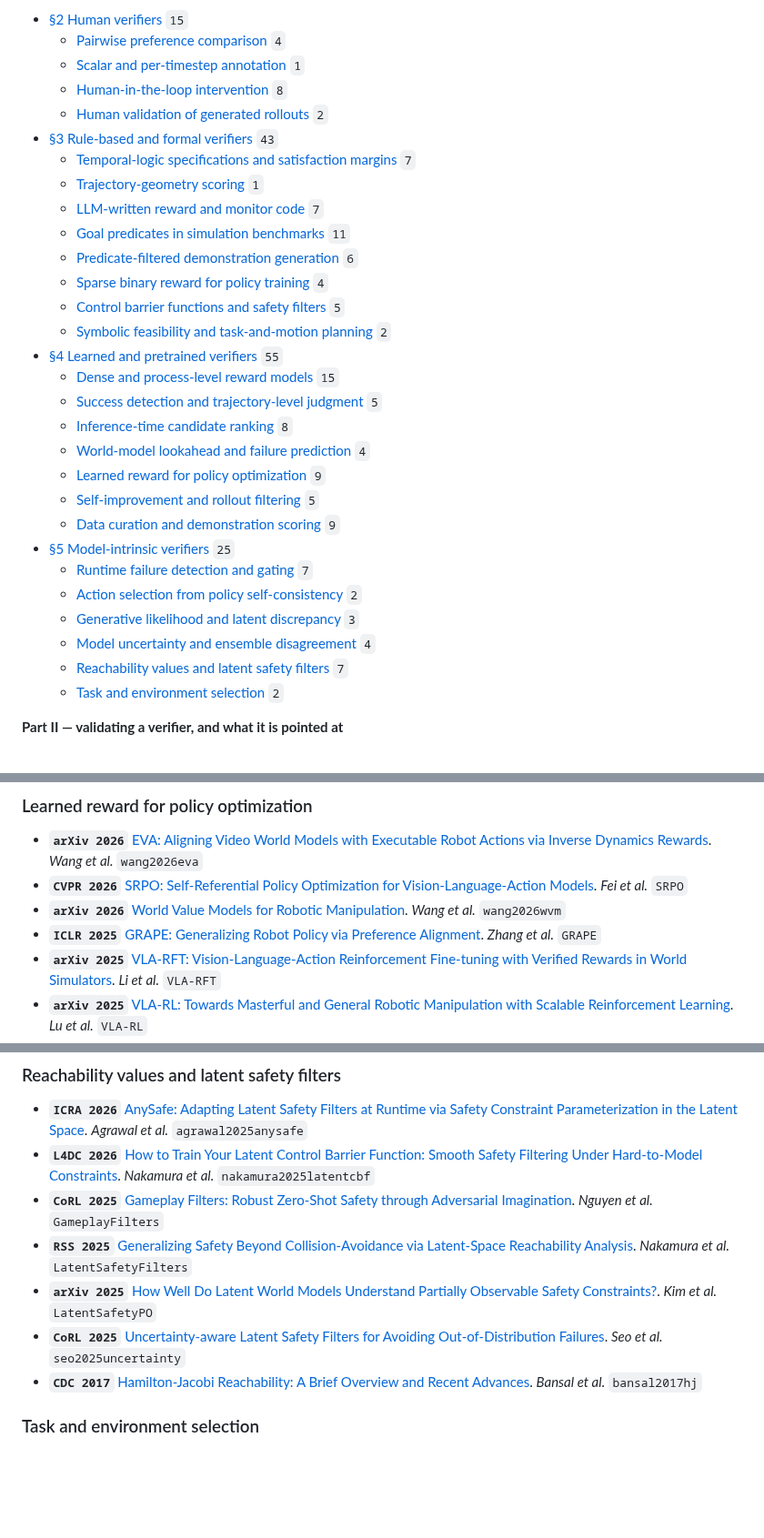
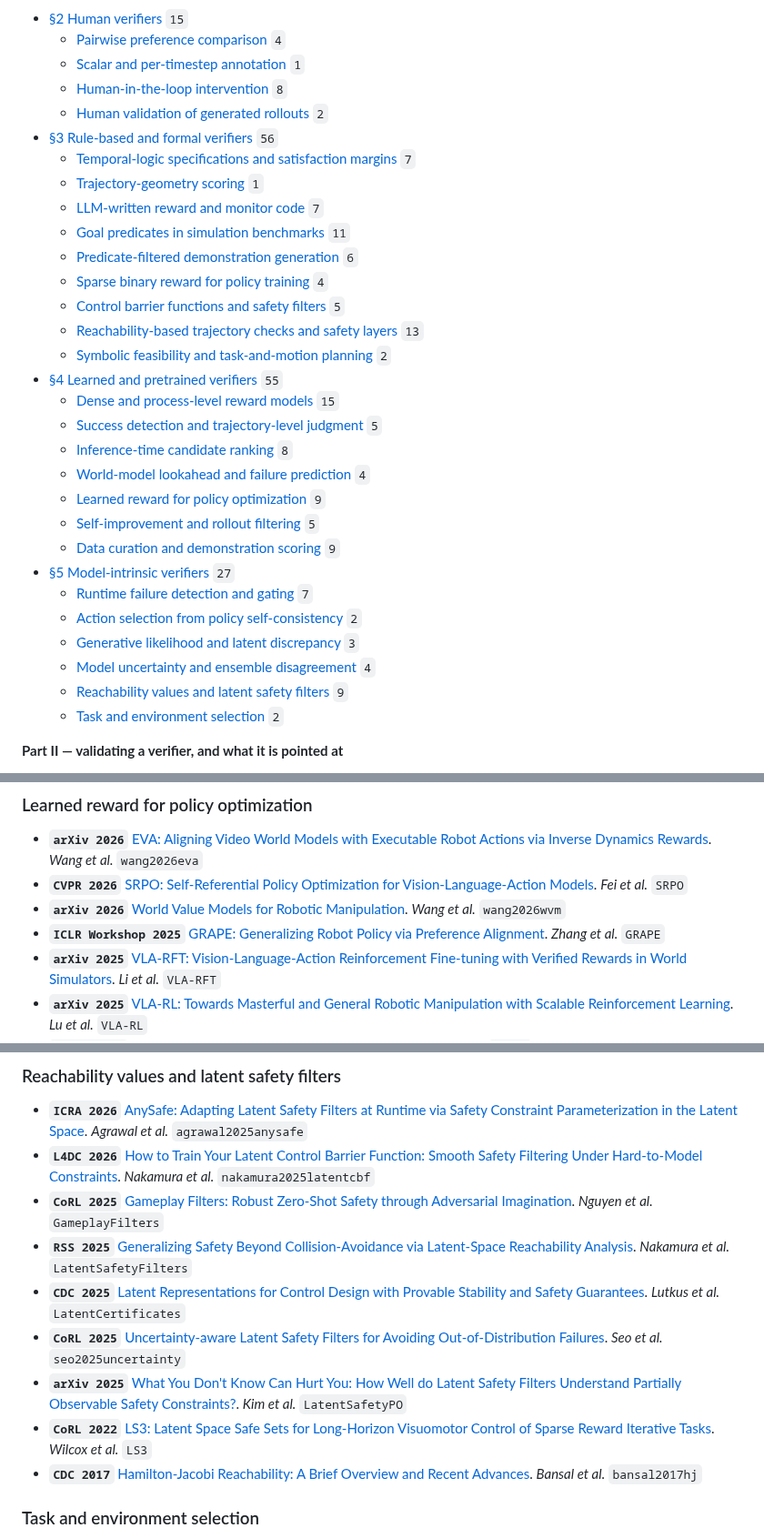
Before and after one commit to ZJUSCL/Awesome-Robot-Verifier, a Markdown page: README.md, 3 parts joined by grey strips. Shown at 91% size. GitHub-like rendering; blank space fills up the shorter version.

```diff
--- a/README.md
+++ b/README.md
@@ -41,7 +41,7 @@
   - [Scalar and per-timestep annotation](#human.scalar-and-per-timestep-annotation) `1`
   - [Human-in-the-loop intervention](#human.human-in-the-loop-intervention) `8`
   - [Human validation of generated rollouts](#human.human-validation-of-generated-rollouts) `2`
-- [§3 Rule-based and formal verifiers](#rule-based-and-formal-verifiers) `43`
+- [§3 Rule-based and formal verifiers](#rule-based-and-formal-verifiers) `56`
   - [Temporal-logic specifications and satisfaction margins](#rules.temporal-logic-specifications-and-satisfaction-margins) `7`
   - [Trajectory-geometry scoring](#rules.trajectory-geometry-scoring) `1`
   - [LLM-written reward and monitor code](#rules.llm-written-reward-and-monitor-code) `7`
@@ -49,6 +49,7 @@
   - [Predicate-filtered demonstration generation](#rules.predicate-filtered-demonstration-generation) `6`
   - [Sparse binary reward for policy training](#rules.sparse-binary-reward-for-policy-training) `4`
   - [Control barrier functions and safety filters](#rules.control-barrier-functions-and-safety-filters) `5`
+  - [Reachability-based trajectory checks and safety layers](#rules.reachability-based-trajectory-checks-and-safety-layers) `13`
   - [Symbolic feasibility and task-and-motion planning](#rules.symbolic-feasibility-and-task-and-motion-planning) `2`
 - [§4 Learned and pretrained verifiers](#learned-and-pretrained-verifiers) `55`
   - [Dense and process-level reward models](#scorers.dense-and-process-level-reward-models) `15`
@@ -58,12 +59,12 @@
   - [Learned reward for policy optimization](#scorers.learned-reward-for-policy-optimization) `9`
   - [Self-improvement and rollout filtering](#scorers.self-improvement-and-rollout-filtering) `5`
   - [Data curation and demonstration scoring](#scorers.data-curation-and-demonstration-scoring) `9`
-- [§5 Model-intrinsic verifiers](#model-intrinsic-verifiers) `25`
+- [§5 Model-intrinsic verifiers](#model-intrinsic-verifiers) `27`
   - [Runtime failure detection and gating](#intrinsic.runtime-failure-detection-and-gating) `7`
   - [Action selection from policy self-consistency](#intrinsic.action-selection-from-policy-self-consistency) `2`
   - [Generative likelihood and latent discrepancy](#intrinsic.generative-likelihood-and-latent-discrepancy) `3`
   - [Model uncertainty and ensemble disagreement](#intrinsic.model-uncertainty-and-ensemble-disagreement) `4`
-  - [Reachability values and latent safety filters](#intrinsic.reachability-values-and-latent-safety-filters) `7`
+  - [Reachability values and latent safety filters](#intrinsic.reachability-values-and-latent-safety-filters) `9`
   - [Task and environment selection](#intrinsic.task-and-environment-selection) `2`
 
 **Part II — validating a verifier, and what it is pointed at**
@@ -327,7 +346,7 @@ The four judge sources of Part I differ along two properties, and the survey's w
 - **`arXiv 2026`** [EVA: Aligning Video World Models with Executable Robot Actions via Inverse Dynamics Rewards](https://arxiv.org/abs/2603.17808). *Wang et al.* `wang2026eva`
 - **`CVPR 2026`** [SRPO: Self-Referential Policy Optimization for Vision-Language-Action Models](https://arxiv.org/abs/2511.15605). *Fei et al.* `SRPO`
 - **`arXiv 2026`** [World Value Models for Robotic Manipulation](https://arxiv.org/abs/2606.24742). *Wang et al.* `wang2026wvm`
-- **`ICLR 2025`** [GRAPE: Generalizing Robot Policy via Preference Alignment](https://arxiv.org/abs/2411.19309). *Zhang et al.* `GRAPE`
+- **`ICLR Workshop 2025`** [GRAPE: Generalizing Robot Policy via Preference Alignment](https://arxiv.org/abs/2411.19309). *Zhang et al.* `GRAPE`
 - **`arXiv 2025`** [VLA-RFT: Vision-Language-Action Reinforcement Fine-tuning with Verified Rewards in World Simulators](https://arxiv.org/abs/2510.00406). *Li et al.* `VLA-RFT`
 - **`arXiv 2025`** [VLA-RL: Towards Masterful and General Robotic Manipulation with Scalable Reinforcement Learning](https://arxiv.org/abs/2505.18719). *Lu et al.* `VLA-RL`
 - **`arXiv 2025`** [π*0.6: a VLA That Learns From Experience](https://arxiv.org/abs/2511.14759). *Intelligence et al.* `RECAP`
@@ -415,8 +434,10 @@ The four judge sources of Part I differ along two properties, and the survey's w
 - **`L4DC 2026`** [How to Train Your Latent Control Barrier Function: Smooth Safety Filtering Under Hard-to-Model Constraints](https://arxiv.org/abs/2511.18606). *Nakamura et al.* `nakamura2025latentcbf`
 - **`CoRL 2025`** [Gameplay Filters: Robust Zero-Shot Safety through Adversarial Imagination](https://arxiv.org/abs/2405.00846). *Nguyen et al.* `GameplayFilters`
 - **`RSS 2025`** [Generalizing Safety Beyond Collision-Avoidance via Latent-Space Reachability Analysis](https://arxiv.org/abs/2502.00935). *Nakamura et al.* `LatentSafetyFilters`
-- **`arXiv 2025`** [How Well Do Latent World Models Understand Partially Observable Safety Constraints?](https://arxiv.org/abs/2510.06492). *Kim et al.* `LatentSafetyPO`
+- **`CDC 2025`** [Latent Representations for Control Design with Provable Stability and Safety Guarantees](https://arxiv.org/abs/2505.23210). *Lutkus et al.* `LatentCertificates`
 - **`CoRL 2025`** [Uncertainty-aware Latent Safety Filters for Avoiding Out-of-Distribution Failures](https://arxiv.org/abs/2505.00779). *Seo et al.* `seo2025uncertainty`
+- **`arXiv 2025`** [What You Don't Know Can Hurt You: How Well do Latent Safety Filters Understand Partially Observable Safety Constraints?](https://arxiv.org/abs/2510.06492). *Kim et al.* `LatentSafetyPO`
+- **`CoRL 2022`** [LS3: Latent Space Safe Sets for Long-Horizon Visuomotor Control of Sparse Reward Iterative Tasks](https://arxiv.org/abs/2107.04775). *Wilcox et al.* `LS3`
 - **`CDC 2017`** [Hamilton-Jacobi Reachability: A Brief Overview and Recent Advances](https://doi.org/10.1109/CDC.2017.8263977). *Bansal et al.* `bansal2017hj`
 
 <div id="intrinsic.task-and-environment-selection"></div>
```
Also changed, not shown: other parts of README.md (+25 -7 lines), CONTRIBUTING.md (+2 -1 lines), assets/property.png, assets/rules.png, assets/timeline.png, 5 other files.
